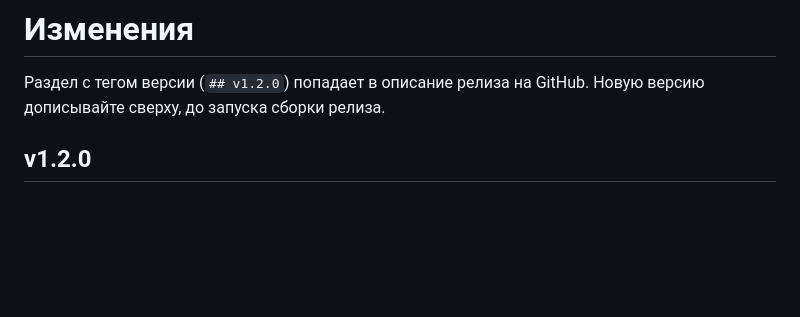
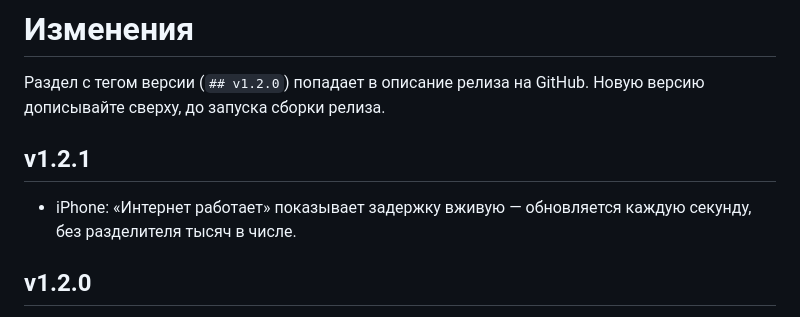
Before and after one commit to cats1223/TechTeamVPN-app, a Markdown page: CHANGELOG.md, the part around the change. GitHub-like rendering; blank space fills up the shorter version.

Commit message:
CHANGELOG: раздел 1.2.1
Co-Authored-By: Claude Opus 5.5 <noreply@anthropic.com>
Claude-Session: https://claude.ai/code/session_01MtnTfqXxMUVH2Mox2aVhoK

```diff
--- a/CHANGELOG.md
+++ b/CHANGELOG.md
@@ -2,6 +2,11 @@
 
 Раздел с тегом версии (`## v1.2.0`) попадает в описание релиза на GitHub.
 Новую версию дописывайте сверху, до запуска сборки релиза.
+
+## v1.2.1
+
+- iPhone: «Интернет работает» показывает задержку вживую — обновляется каждую секунду, без
+  разделителя тысяч в числе.
 
 ## v1.2.0
 
```
